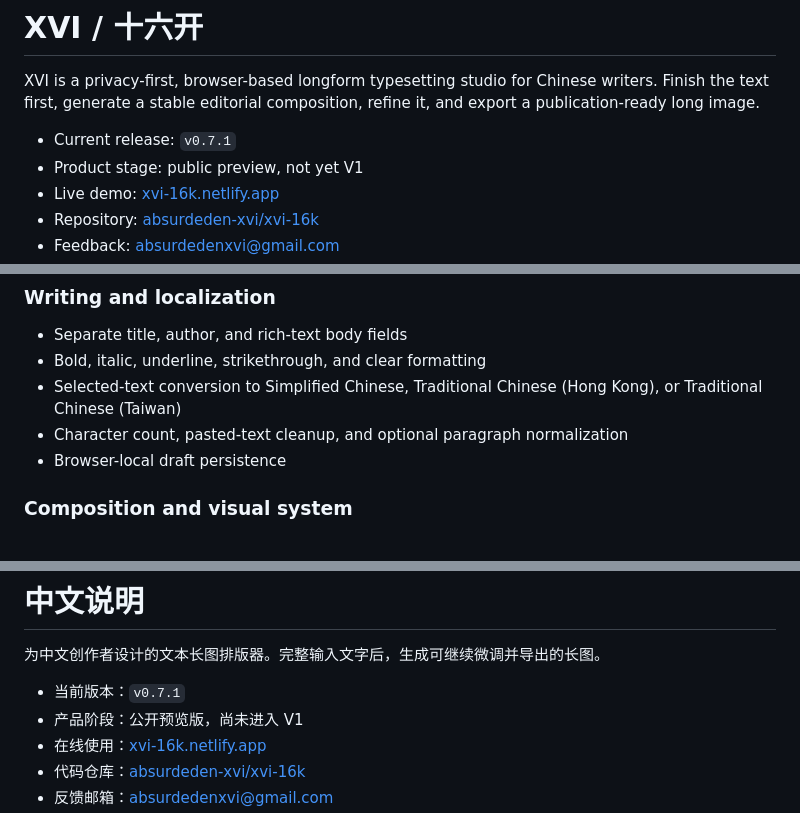
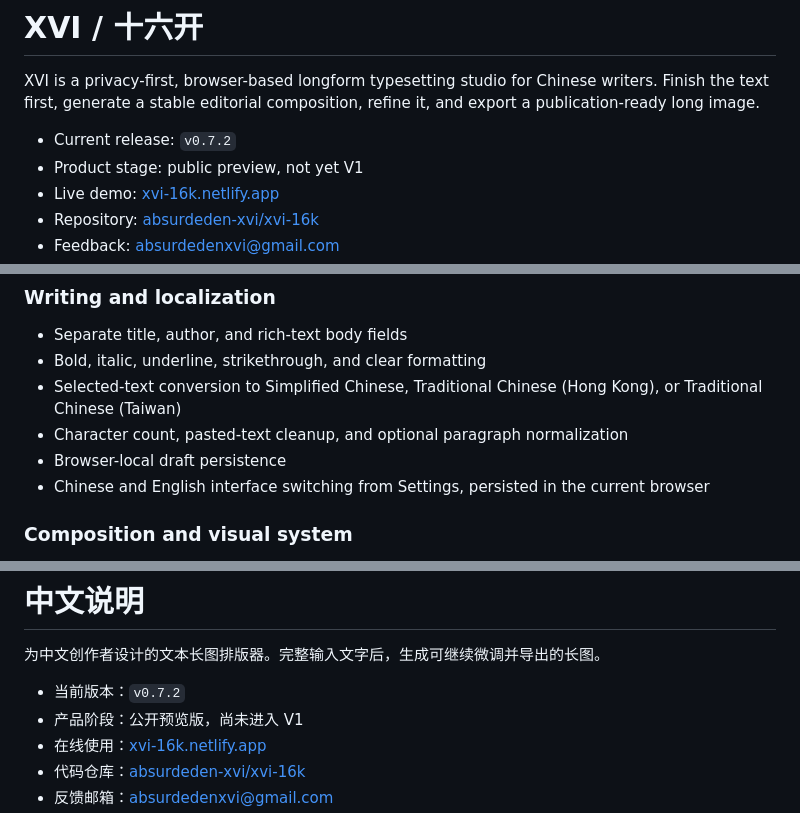
Before and after one commit to absurdeden-xvi/xvi-16k, a Markdown page: project/README.md, 3 parts joined by grey strips. Rendered like a GitHub page.

Commit message:
Update project/README.md for bilingual release

```diff
--- a/project/README.md
+++ b/project/README.md
@@ -2,7 +2,7 @@
 
 XVI is a privacy-first, browser-based longform typesetting studio for Chinese writers. Finish the text first, generate a stable editorial composition, refine it, and export a publication-ready long image.
 
-- Current release: `v0.7.1`
+- Current release: `v0.7.2`
 - Product stage: public preview, not yet V1
 - Live demo: [xvi-16k.netlify.app](https://xvi-16k.netlify.app/)
 - Repository: [absurdeden-xvi/xvi-16k](https://github.com/absurdeden-xvi/xvi-16k)
@@ -49,6 +49,7 @@ Open [`index.html`](./index.html) directly in a modern browser, or visit the liv
 - Selected-text conversion to Simplified Chinese, Traditional Chinese (Hong Kong), or Traditional Chinese (Taiwan)
 - Character count, pasted-text cleanup, and optional paragraph normalization
 - Browser-local draft persistence
+- Chinese and English interface switching from Settings, persisted in the current browser
 
 ### Composition and visual system
 
@@ -131,7 +133,7 @@ Third-party components and online fonts retain their own licenses. See [Third-Pa
 
 为中文创作者设计的文本长图排版器。完整输入文字后，生成可继续微调并导出的长图。
 
-- 当前版本：`v0.7.1`
+- 当前版本：`v0.7.2`
 - 产品阶段：公开预览版，尚未进入 V1
 - 在线使用：[xvi-16k.netlify.app](https://xvi-16k.netlify.app/)
 - 代码仓库：[absurdeden-xvi/xvi-16k](https://github.com/absurdeden-xvi/xvi-16k)
```
Also changed, not shown: other parts of project/README.md (+1 -0 lines).
